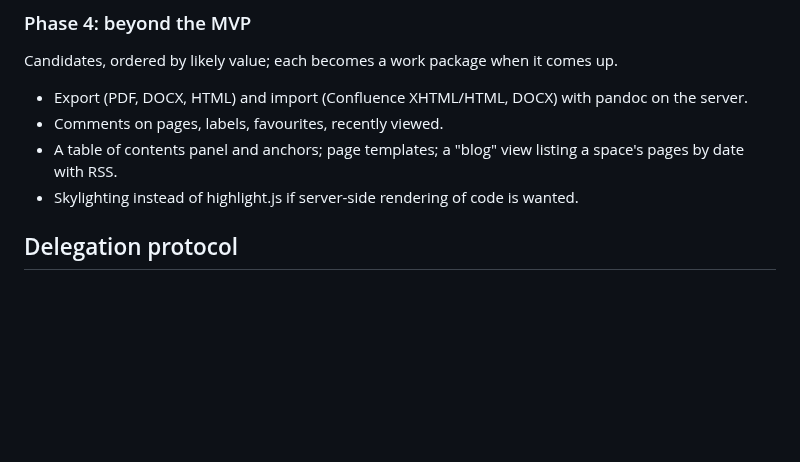
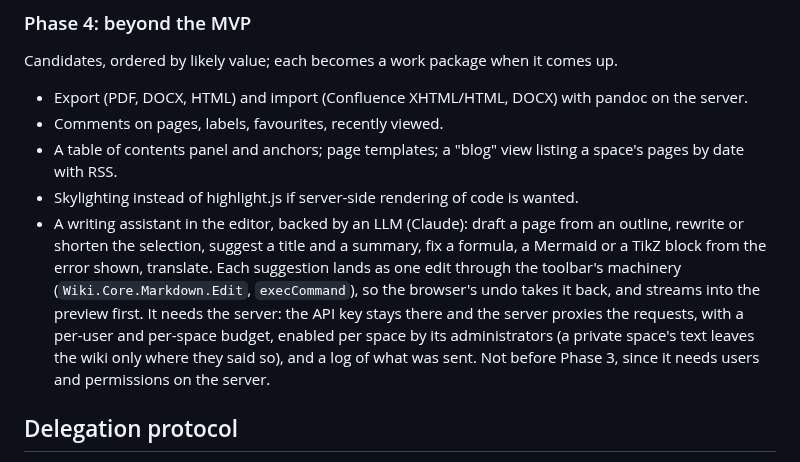
Before and after one commit to Swordlash/blog, a Markdown page: docs/PLAN.md, the part around the change. GitHub-like rendering; blank space fills up the shorter version.

Commit message:
Plan: an LLM writing assistant among Phase 4's candidates
Co-Authored-By: Claude Opus 5.5 <noreply@anthropic.com>
Claude-Session: https://claude.ai/code/session_01EhKQmvEmtoEN2dybseS9GJ

```diff
--- a/docs/PLAN.md
+++ b/docs/PLAN.md
@@ -553,6 +553,15 @@ Candidates, ordered by likely value; each becomes a work package when it comes u
 - A table of contents panel and anchors; page templates; a "blog" view listing a
   space's pages by date with RSS.
 - Skylighting instead of highlight.js if server-side rendering of code is wanted.
+- A writing assistant in the editor, backed by an LLM (Claude): draft a page from an
+  outline, rewrite or shorten the selection, suggest a title and a summary, fix a formula,
+  a Mermaid or a TikZ block from the error shown, translate. Each suggestion lands as one
+  edit through the toolbar's machinery (`Wiki.Core.Markdown.Edit`, `execCommand`), so the
+  browser's undo takes it back, and streams into the preview first. It needs the server:
+  the API key stays there and the server proxies the requests, with a per-user and
+  per-space budget, enabled per space by its administrators (a private space's text leaves
+  the wiki only where they said so), and a log of what was sent. Not before Phase 3, since
+  it needs users and permissions on the server.
 
 ## Delegation protocol
 
```
